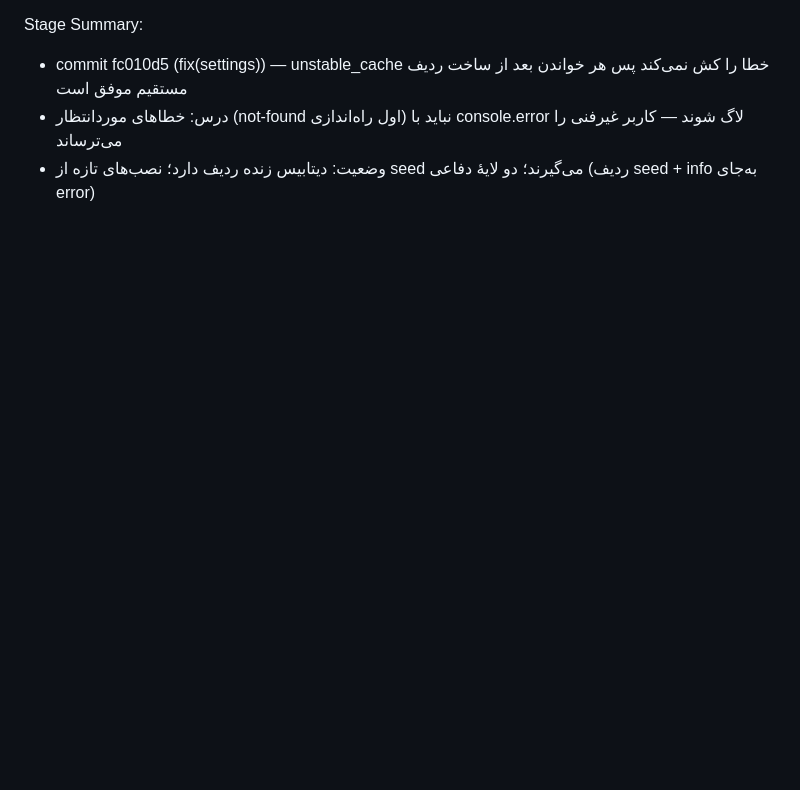
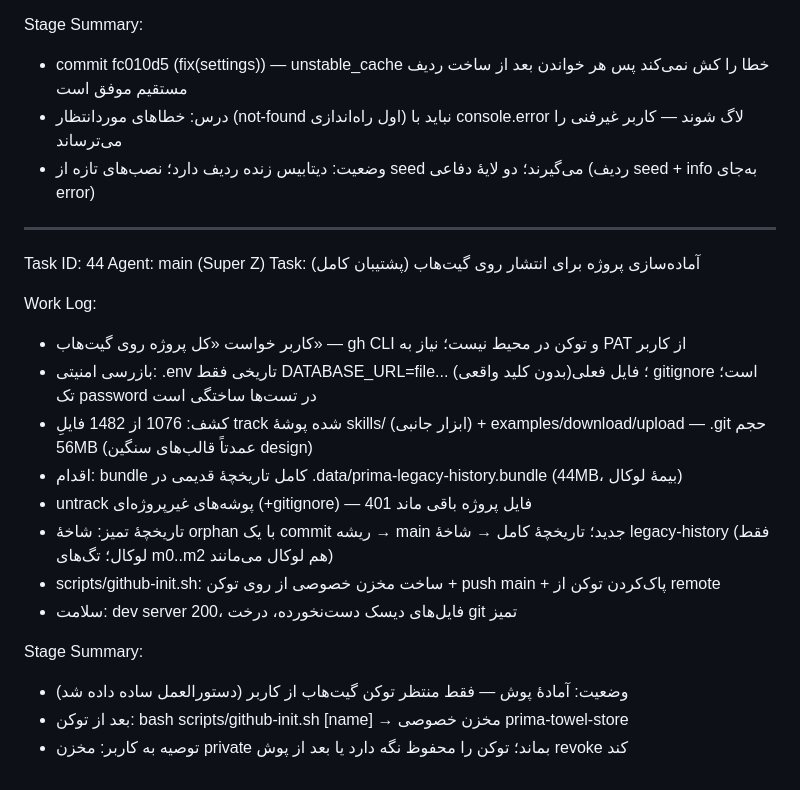
Before and after one commit to pooboy400/towel-parima, a Markdown page: worklog.md, the part around the change. Rendered like a GitHub page; blank space fills up the shorter version.

Commit message:
60803048-85ce-48ee-a650-d958e7a1e3dc

```diff
--- a/worklog.md
+++ b/worklog.md
@@ -474,3 +474,23 @@ Stage Summary:
 - commit fc010d5 (fix(settings)) — unstable_cache خطا را کش نمی‌کند پس هر خواندن بعد از ساخت ردیف مستقیم موفق است
 - درس: خطاهای موردانتظار (not-found اول راه‌اندازی) نباید با console.error لاگ شوند — کاربر غیرفنی را می‌ترساند
 - وضعیت: دیتابیس زنده ردیف دارد؛ نصب‌های تازه از seed می‌گیرند؛ دو لایهٔ دفاعی (ردیف seed + info به‌جای error)
+
+---
+Task ID: 44
+Agent: main (Super Z)
+Task: آماده‌سازی پروژه برای انتشار روی گیت‌هاب (پشتیبان کامل)
+
+Work Log:
+- کاربر خواست «کل پروژه روی گیت‌هاب» — gh CLI و توکن در محیط نیست؛ نیاز به PAT از کاربر
+- بازرسی امنیتی: .env تاریخی فقط DATABASE_URL=file... (بدون کلید واقعی)؛ فایل فعلی gitignore است؛ تک password در تست‌ها ساختگی است
+- کشف: 1076 از 1482 فایلِ track شده پوشهٔ skills/ (ابزار جانبی) + examples/download/upload — .git حجم 56MB (عمدتاً قالب‌های سنگین design)
+- اقدام: bundle کامل تاریخچهٔ قدیمی در .data/prima-legacy-history.bundle (44MB، بیمهٔ لوکال)
+- untrack پوشه‌های غیرپروژه‌ای (+gitignore) — 401 فایل پروژه باقی ماند
+- تاریخچهٔ تمیز: شاخهٔ orphan با یک commit ریشه → main جدید؛ تاریخچهٔ کامل → شاخهٔ legacy-history (فقط لوکال؛ تگ‌های m0..m2 هم لوکال می‌مانند)
+- scripts/github-init.sh: ساخت مخزن خصوصی از روی توکن + push main + پاک‌کردن توکن از remote
+- سلامت: dev server 200، فایل‌های دیسک دست‌نخورده، درخت git تمیز
+
+Stage Summary:
+- وضعیت: آمادهٔ پوش — فقط منتظر توکن گیت‌هاب از کاربر (دستورالعمل ساده داده شد)
+- بعد از توکن: bash scripts/github-init.sh <TOKEN> [name] → مخزن خصوصی prima-towel-store
+- توصیه به کاربر: مخزن private بماند؛ توکن را محفوظ نگه دارد یا بعد از پوش revoke کند
```
